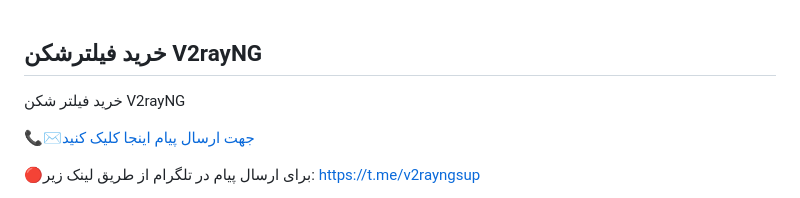
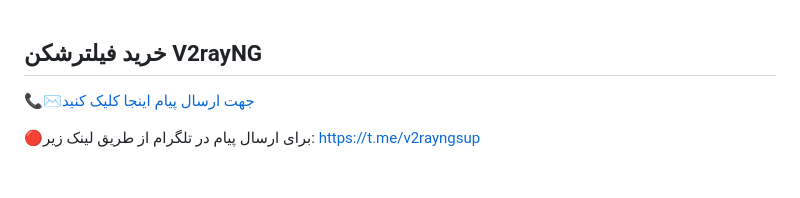
Before and after one commit to v2rayng-vpn/v2rayng, a Markdown page: README.md, the part around the change. Drawn GitHub-style; blank space fills up the shorter version.

```diff
--- a/README.md
+++ b/README.md
@@ -1,5 +1,4 @@
 ## خرید فیلترشکن V2rayNG
-خرید فیلتر شکن V2rayNG
 
 📞✉️[جهت ارسال پیام اینجا کلیک کنید](https://v2rayng-vpn.github.io/v2rayng/)
 
```
